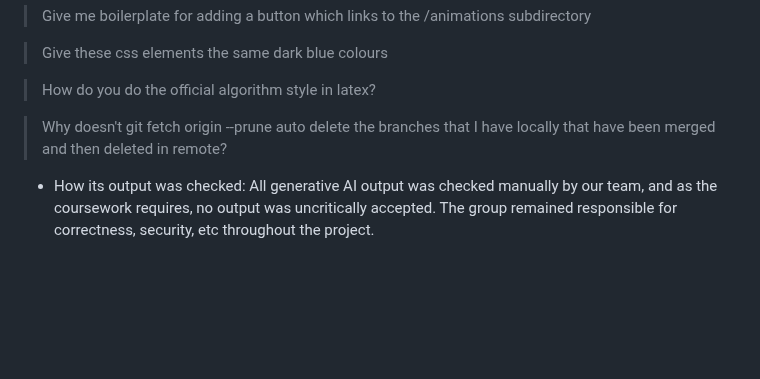
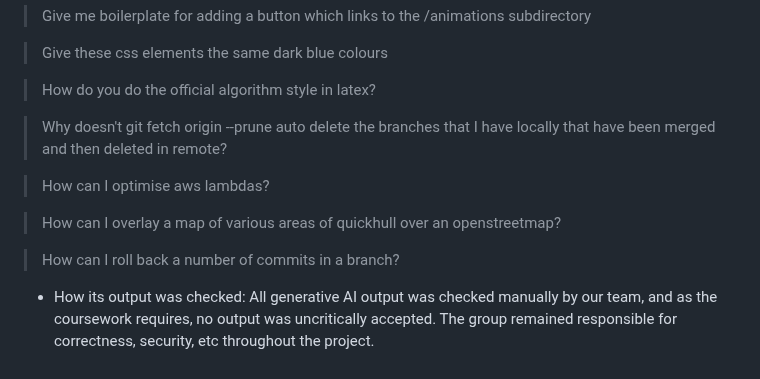
Before and after one commit to AtlasICL/firewatch, a Markdown page: README.md, the part around the change. Drawn GitHub-style; blank space fills up the shorter version.

Commit message:
docs: added HT example prompts

```diff
--- a/README.md
+++ b/README.md
@@ -185,6 +185,11 @@ correctness, security, quality, and originality of everything submitted.
 > Why doesn't git fetch origin --prune auto delete the branches that I have
 > locally that have been merged and then deleted in remote?
 <!-- -->
+> How can I optimise aws lambdas?
+<!-- -->
+> How can I overlay a map of various areas of quickhull over an openstreetmap?
+<!-- -->
+> How can I roll back a number of commits in a branch?
 - How its output was checked: All generative AI output was checked
   manually by our team, and as the coursework requires, no output was
   uncritically accepted. The group remained responsible for correctness,
```
